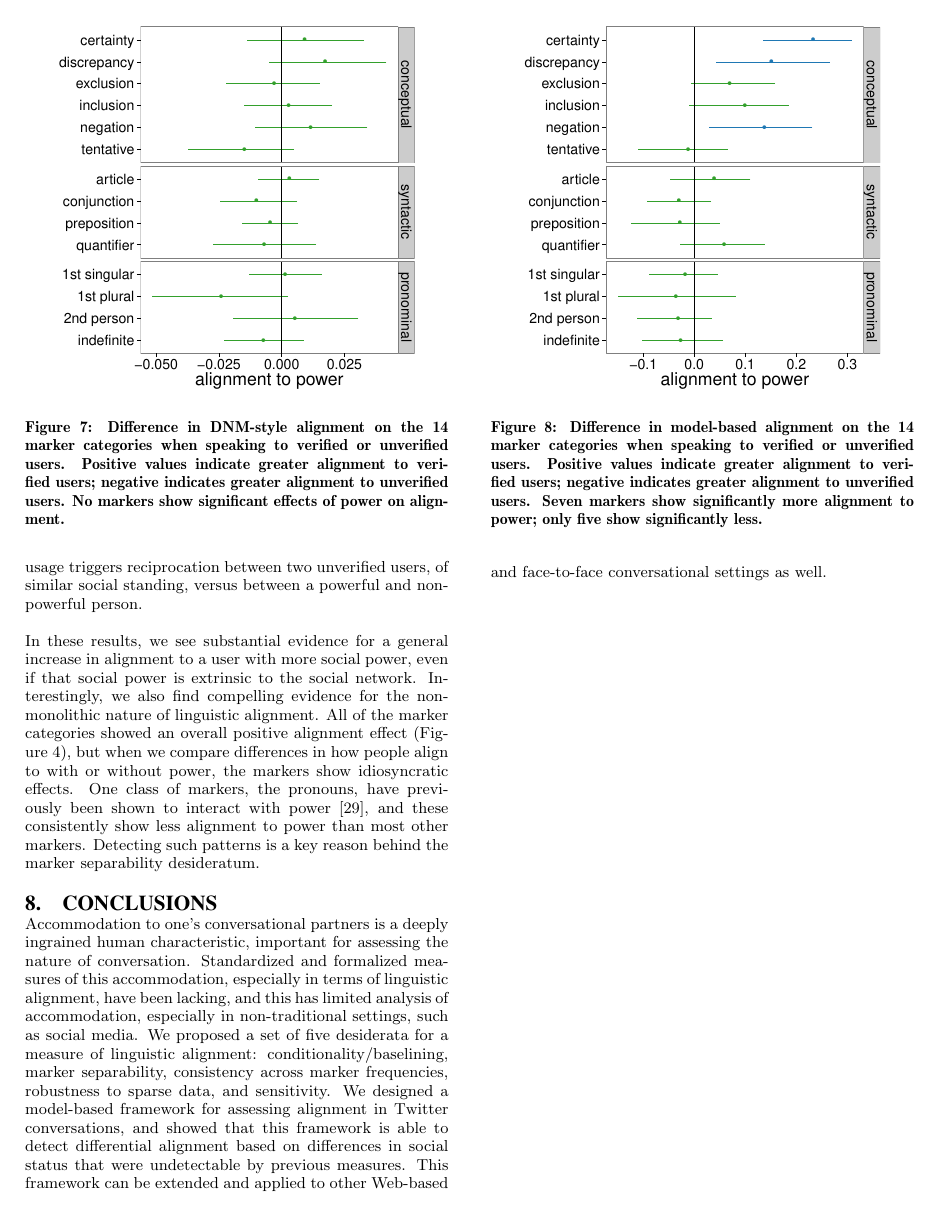
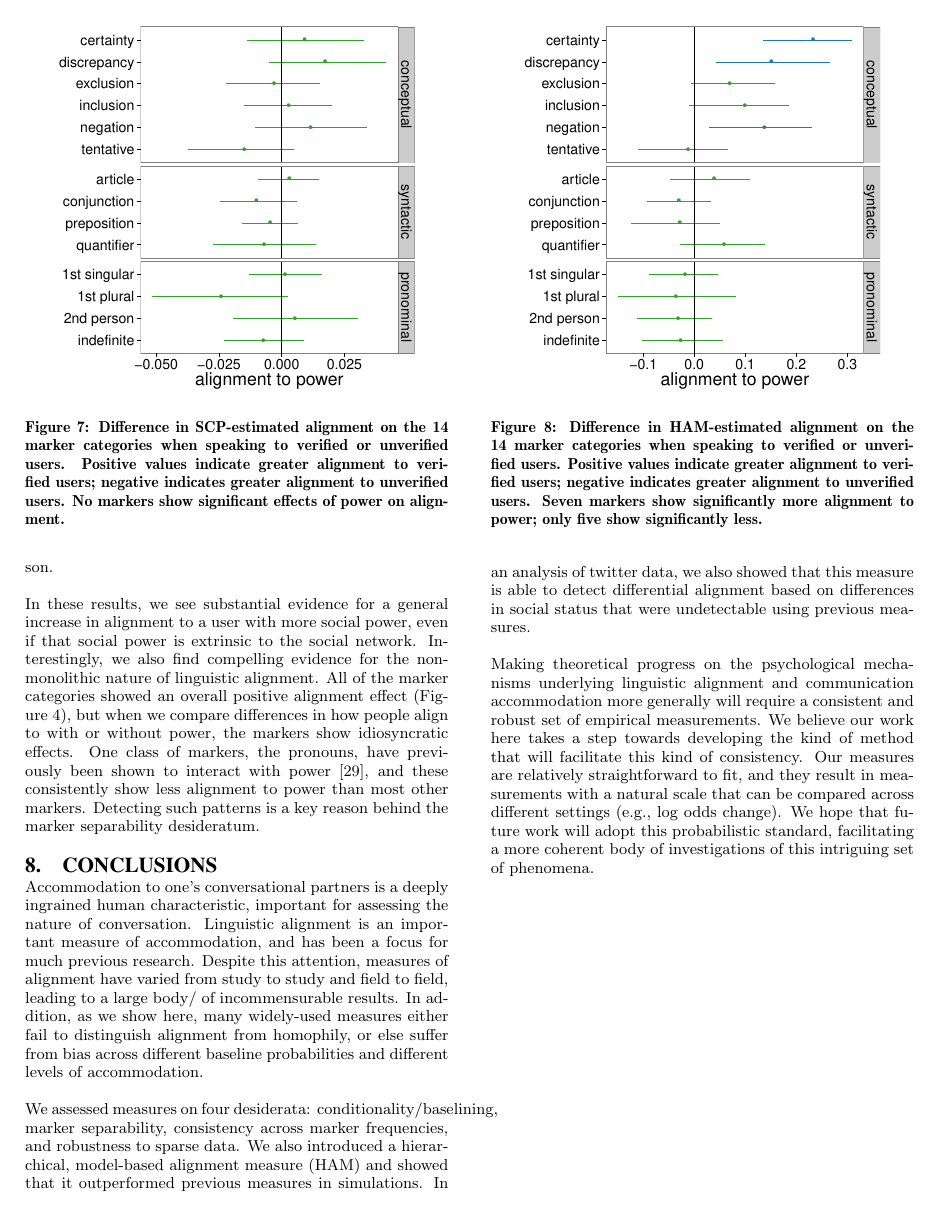
Before and after one commit to langcog/alignment, a LaTeX paper (papers/www2016/DYF-www2016-draft2.tex): page 10 of 12. Compiled offline with pdfLaTeX.

Commit message:
finished pass

```diff
--- a/papers/www2016/DYF-www2016-draft2.tex
+++ b/papers/www2016/DYF-www2016-draft2.tex
@@ -433,6 +434,6 @@ Figure \ref{fig:our-fratio} shows the alignment differences based on power deriv
 \begin{figure}[t]
 \centering
 \includegraphics[width=.9\columnwidth]{graphics/www2016_dnmpowerdiff_verif_final.pdf}
-\caption{Difference in DNM-style alignment on the 14 marker categories when speaking to verified or unverified users. Positive values indicate greater alignment to verified users; negative indicates greater alignment to unverified users. No markers show significant effects of power on alignment.}\label{fig:dnm-verified}
+\caption{Difference in SCP-estimated alignment on the 14 marker categories when speaking to verified or unverified users. Positive values indicate greater alignment to verified users; negative indicates greater alignment to unverified users. No markers show significant effects of power on alignment.}\label{fig:dnm-verified}
 \end{figure}
 
@@ -441,15 +442,20 @@ Figure \ref{fig:dnm-verified} shows the mean difference in per-category alignmen
 \begin{figure}[t]
 \centering
 \includegraphics[width=.9\columnwidth]{graphics/www2016_ourpowerdiff_verif_final95.pdf}
-\caption{Difference in model-based alignment on the 14 marker categories when speaking to verified or unverified users. Positive values indicate greater alignment to verified users; negative indicates greater alignment to unverified users. Seven markers show significantly more alignment to power; only five show significantly less.}\label{fig:our-verified}
+\caption{Difference in HAM-estimated alignment on the 14 marker categories when speaking to verified or unverified users. Positive values indicate greater alignment to verified users; negative indicates greater alignment to unverified users. Seven markers show significantly more alignment to power; only five show significantly less.}\label{fig:our-verified}
 \end{figure}
 
-Figure \ref{fig:our-verified} shows the difference between alignment to verified and unverified tweeters according to the model-based measure. Here we see positive differences, indicating higher alignment to verified tweeters, on more than half of the categories.  The one category that shows a negative difference is the second person pronoun category (e.g, \textit{you, yourself, y'all}), which is not entirely unexpected. Work on power dynamics in language have shown that many personal pronouns are used differently by those with and without power \cite{KacewiczEtAl2013,ChungPennebaker2007}, and as such there may be differences in whether \textit{you}-usage triggers reciprocation between two unverified users, of similar social standing, versus between a powerful and non-powerful person.
+In contrast, Figure \ref{fig:our-verified} shows the difference between alignment to verified and unverified tweeters estimated with HAM. Here we see positive differences, indicating higher alignment to verified tweeters, in more than half of the categories.  The one category that shows a negative difference is the second person pronoun category (e.g, \textit{you, yourself, y'all}), which is not entirely unexpected. Work on power dynamics in language have shown that many personal pronouns are used differently by those with and without power \cite{KacewiczEtAl2013,ChungPennebaker2007}, and as such there may be differences in whether \textit{you}-usage triggers reciprocation between two unverified users, of similar social standing, versus between a powerful and non-powerful person.
 
 In these results, we see substantial evidence for a general increase in alignment to a user with more social power, even if that social power is extrinsic to the social network.  Interestingly, we also find compelling evidence for the non-monolithic nature of linguistic alignment. All of the marker categories showed an overall positive alignment effect (Figure \ref{fig:overall-alignment}), but when we compare differences in how people align to with or without power, the markers show idiosyncratic effects.  One class of markers, the pronouns, have previously been shown to interact with power \cite{KacewiczEtAl2013}, and these consistently show less alignment to power than most other markers. Detecting such patterns is a key reason behind the marker separability desideratum.
 
 \section{Conclusions}
-Accommodation to one's conversational partners is a deeply ingrained human characteristic, important for assessing the nature of conversation.  Standardized and formalized measures of this accommodation, especially in terms of linguistic alignment, have been lacking, and this has limited analysis of accommodation, especially in non-traditional settings, such as social media.  We proposed a set of five desiderata for a measure of linguistic alignment: conditionality/baselining, marker separability, consistency across marker frequencies, robustness to sparse data, and sensitivity.  We designed a model-based framework for assessing alignment in Twitter conversations, and showed that this framework is able to detect differential alignment based on differences in social status that were undetectable by previous measures.  This framework can be extended and applied to other Web-based and face-to-face conversational settings as well.
+
+Accommodation to one's conversational partners is a deeply ingrained human characteristic, important for assessing the nature of conversation. Linguistic alignment is an important measure of accommodation, and has been a focus for much previous research. Despite this attention, measures of alignment have varied from study to study and field to field, leading to a large body/ of incommensurable results. In addition, as we show here, many widely-used measures either fail to distinguish alignment from homophily, or else suffer from bias across different baseline probabilities and different levels of accommodation.
+
+We assessed measures on four desiderata: conditionality/baselining, marker separability, consistency across marker frequencies, and robustness to sparse data.  We also introduced a hierarchical, model-based alignment measure (HAM) and showed that it outperformed previous measures in simulations. In an analysis of twitter data, we also showed that this measure is able to detect differential alignment based on differences in social status that were undetectable using previous measures.
+
+Making theoretical progress on the psychological mechanisms underlying linguistic alignment and communication accommodation more generally will require a consistent and robust set of empirical measurements. We believe our work here takes a step towards developing the kind of method that will facilitate this kind of consistency. Our measures are relatively straightforward to fit, and they result in measurements with a natural scale that can be compared across different settings (e.g., log odds change). We hope that future work will adopt this probabilistic standard, facilitating a more coherent body of investigations of this intriguing set of phenomena.
 
 %\end{document}  % This is where a 'short' article might terminate
 
```
Also changed, not shown: papers/www2016/DYF-www2016-draft2.tex (7 more changed lines).
